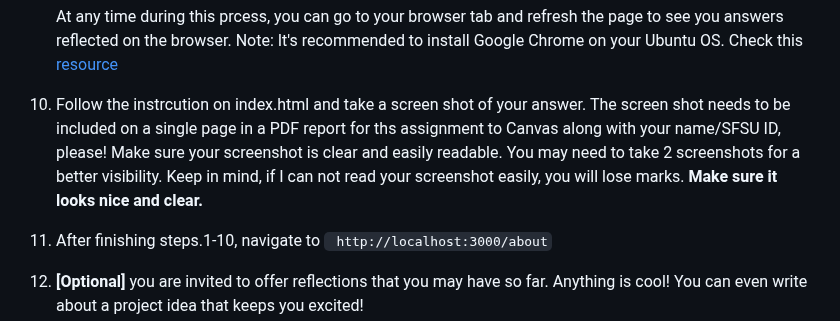
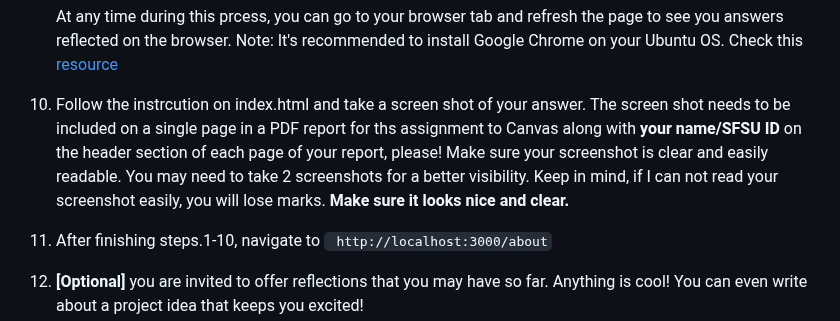
Before and after one commit to nina-mir/CSC317-assignments, a Markdown page: assignment-2/README.md, the part around the change. Drawn GitHub-style.

````diff
--- a/assignment-2/README.md
+++ b/assignment-2/README.md
@@ -43,7 +43,7 @@ Navigate to VScode and remove the ___ placeholder character and write your own a
      At any time during this prcess, you can go to your browser tab and refresh the page to see you answers reflected on the browser.
 Note: It's recommended to install Google Chrome on your Ubuntu OS. Check this [resource](https://itsfoss.com/install-chrome-ubuntu/)
 
-10. Follow the instrcution on index.html and take a screen shot of your answer. The screen shot needs to be included on a single page in a PDF report for ths assignment to Canvas along with your name/SFSU ID, please! Make sure your screenshot is clear and easily readable. You may need to take 2 screenshots for a better visibility. Keep in mind, if I can not read your screenshot easily, you will lose marks. **Make sure it looks nice and clear.**
+10. Follow the instrcution on index.html and take a screen shot of your answer. The screen shot needs to be included on a single page in a PDF report for ths assignment to Canvas along with **your name/SFSU ID** on the header section of each page of your report, please! Make sure your screenshot is clear and easily readable. You may need to take 2 screenshots for a better visibility. Keep in mind, if I can not read your screenshot easily, you will lose marks. **Make sure it looks nice and clear.**
 11. After finishing steps.1-10, navigate to ``` http://localhost:3000/about```
 12. **[Optional]** you are invited to offer reflections that you may have so far. Anything is cool! You can even write about a project idea that keeps you excited!
 13. **[Optional]** you can offer reflections by modifying the about.html file the same way you modified index.html in the earlier steps.
````
